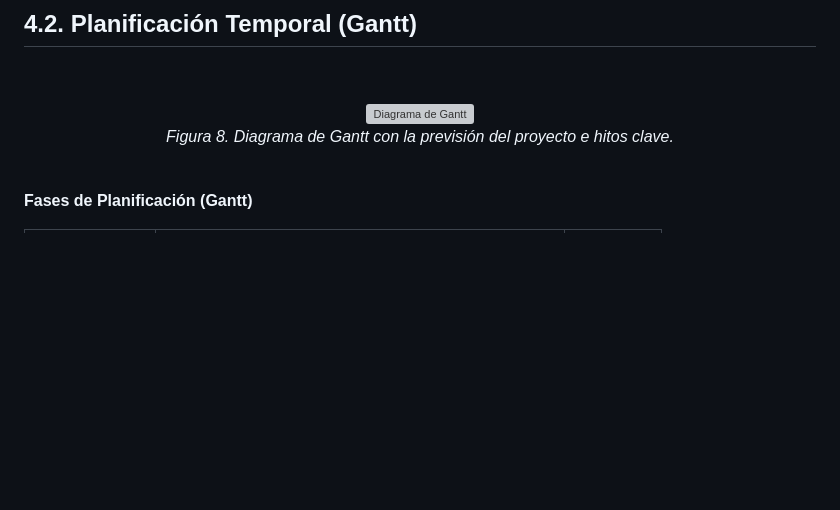
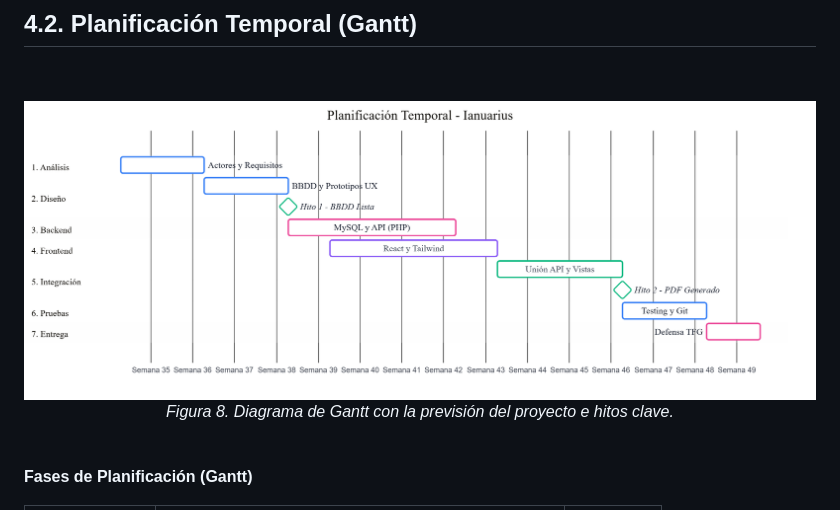
Before and after one commit to Ivee31/TFG-DAW2, a Markdown page: README.md, the part around the change. GitHub-like rendering; blank space fills up the shorter version; grey boxes are pictures that could not be loaded.

Commit message:
Replace Gantt diagram SVG with PNG format

```diff
--- a/README.md
+++ b/README.md
@@ -425,7 +425,7 @@ Se ha optado por una **Metodología Ágil basada en un modelo Scrum adaptado**.
 
 <a name="figura8-gantt"></a>
 <p align="center">
-  <img src="img/ganttDiagram.svg" alt="Diagrama de Gantt" width="800">
+  <img src="img/ganttDiagram.png" alt="Diagrama de Gantt" width="800">
   <br><em>Figura 8. Diagrama de Gantt con la previsión del proyecto e hitos clave.</em>
 </p>
 
```
